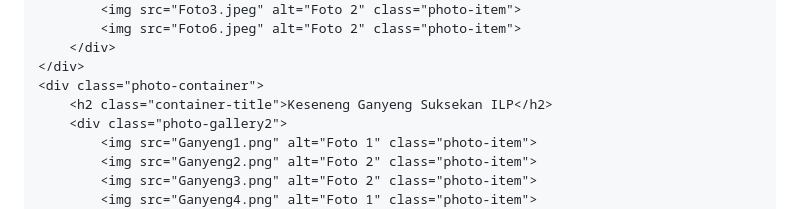
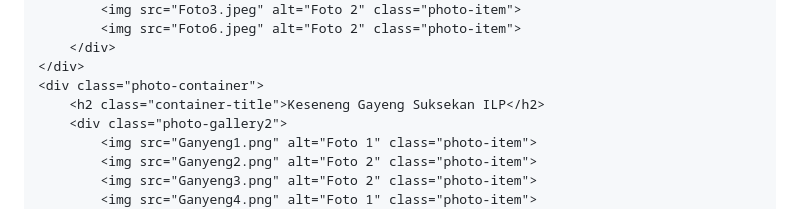
Before and after one commit to PuskesmasMranti/Home, a Markdown page: README.md, the part around the change. Rendered like a GitHub page.

```diff
--- a/README.md
+++ b/README.md
@@ -66,7 +66,7 @@
         </div>
     </div>
     <div class="photo-container">
-        <h2 class="container-title">Keseneng Ganyeng Suksekan ILP</h2>
+        <h2 class="container-title">Keseneng Gayeng Suksekan ILP</h2>
         <div class="photo-gallery2">
             <img src="Ganyeng1.png" alt="Foto 1" class="photo-item">
             <img src="Ganyeng2.png" alt="Foto 2" class="photo-item">
```
